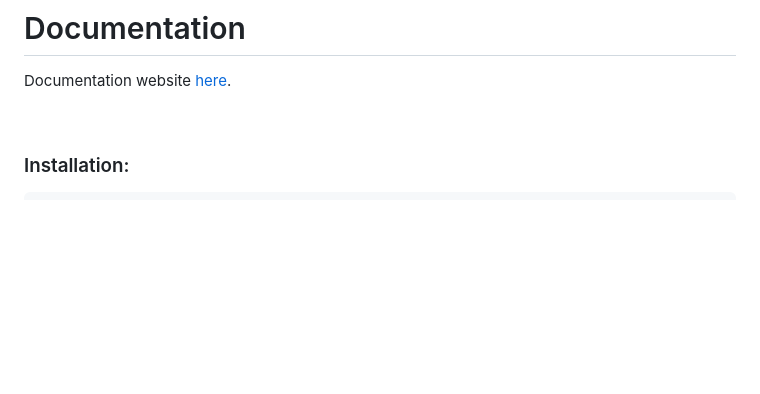
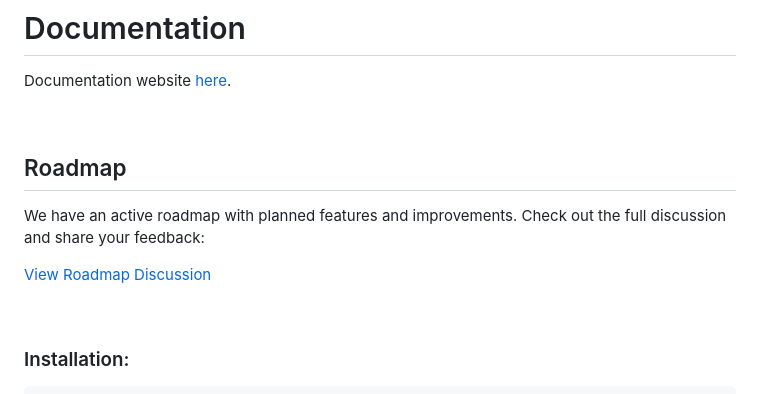
Before and after one commit to CodesVault/howdy_qb, a Markdown page: README.md, the part around one of its changes. Drawn GitHub-style; blank space fills up the shorter version.

Commit message:
readmap link added in readme doc

```diff
--- a/README.md
+++ b/README.md
@@ -20,6 +20,14 @@ WP Query Builder uses <code>PDO</code> for database queries. It has <strong>zero
 Documentation website [here](https://wpqb.abmsourav.com/).
 
 <br/>
+
+## Roadmap
+
+We have an active roadmap with planned features and improvements. Check out the full discussion and share your feedback:
+
+[View Roadmap Discussion](https://github.com/CodesVault/howdy_qb/discussions/48)
+
+<br>
 
 ### Installation:
 
```
Also changed, not shown: other parts of README.md (+0 -1 lines).
